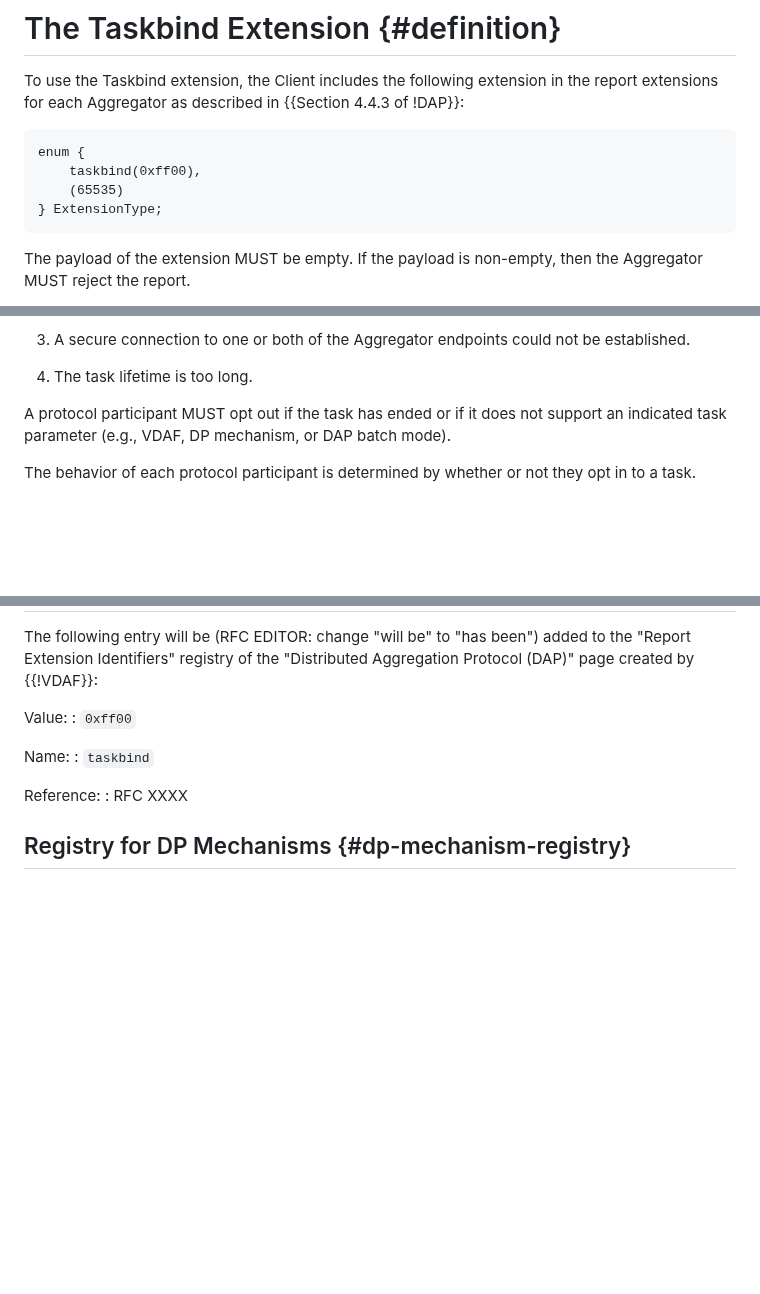
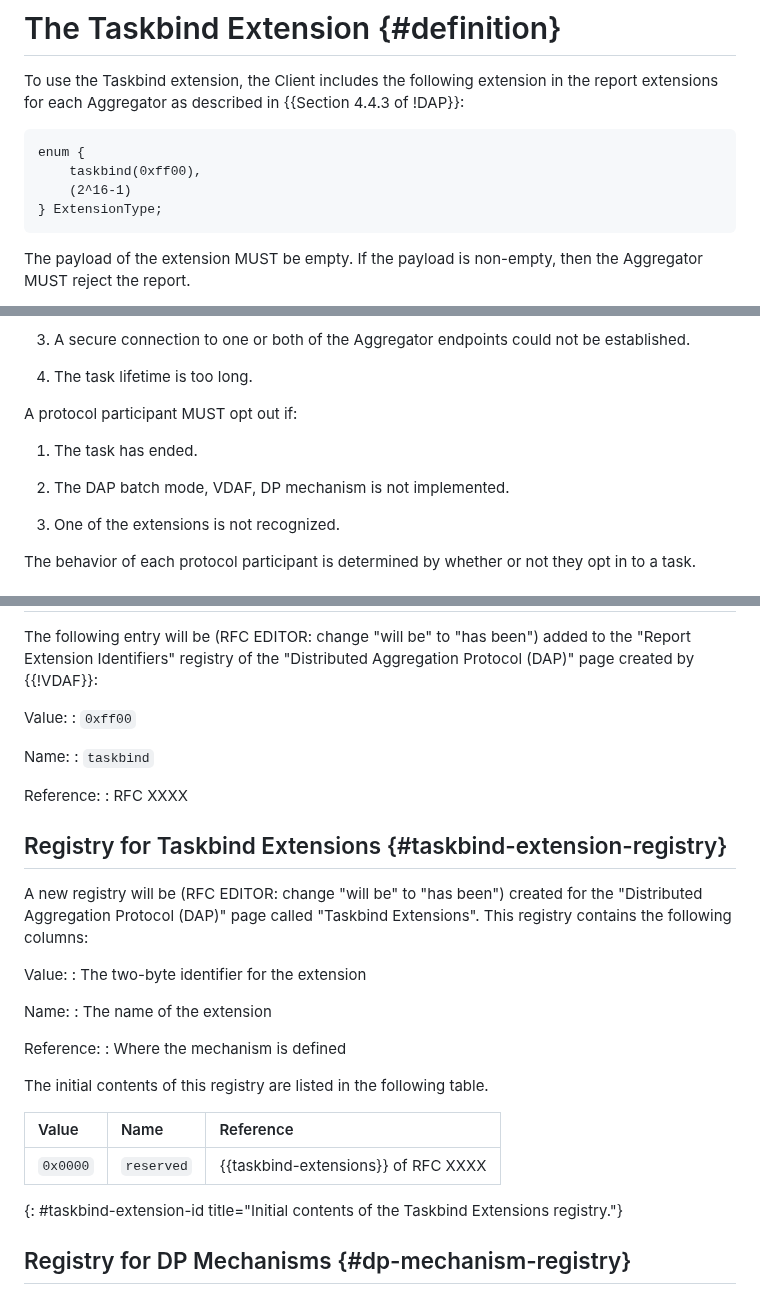
Before and after one commit to ietf-wg-ppm/draft-ietf-ppm-dap-taskprov, a Markdown page: draft-ietf-ppm-dap-taskprov.md, 3 parts joined by grey strips. Drawn GitHub-style; blank space fills up the shorter version.

```diff
--- a/draft-ietf-ppm-dap-taskprov.md
+++ b/draft-ietf-ppm-dap-taskprov.md
@@ -134,7 +134,7 @@ the report extensions for each Aggregator as described in {{Section 4.4.3 of
 ~~~
 enum {
     taskbind(0xff00),
-    (65535)
+    (2^16-1)
 } ExtensionType;
 ~~~
 
@@ -415,9 +459,13 @@ A protocol participant MAY "opt out" of a task if:
 
 1. The task lifetime is too long.
 
-A protocol participant MUST opt out if the task has ended or if it does not
-support an indicated task parameter (e.g., VDAF, DP mechanism, or DAP batch
-mode).
+A protocol participant MUST opt out if:
+
+1. The task has ended.
+
+1. The DAP batch mode, VDAF, DP mechanism is not implemented.
+
+1. One of the extensions is not recognized.
 
 The behavior of each protocol participant is determined by whether or not they
 opt in to a task.
@@ -626,6 +674,28 @@ Name:
 Reference:
 : RFC XXXX
 
+## Registry for Taskbind Extensions {#taskbind-extension-registry}
+
+A new registry will be (RFC EDITOR: change "will be" to "has been") created for
+the "Distributed Aggregation Protocol (DAP)" page called "Taskbind Extensions".
+This registry contains the following columns:
+
+Value:
+: The two-byte identifier for the extension
+
+Name:
+: The name of the extension
+
+Reference:
+: Where the mechanism is defined
+
+The initial contents of this registry are listed in the following table.
+
+| Value    | Name       | Reference                     |
+|:---------|:-----------|:------------------------------|
+| `0x0000` | `reserved` | {{taskbind-extensions}} of RFC XXXX |
+{: #taskbind-extension-id title="Initial contents of the Taskbind Extensions registry."}
+
 ## Registry for DP Mechanisms {#dp-mechanism-registry}
 
 A new registry will be (RFC EDITOR: change "will be" to "has been") created for
```
Also changed, not shown: other parts of draft-ietf-ppm-dap-taskprov.md (+52 -8 lines).
